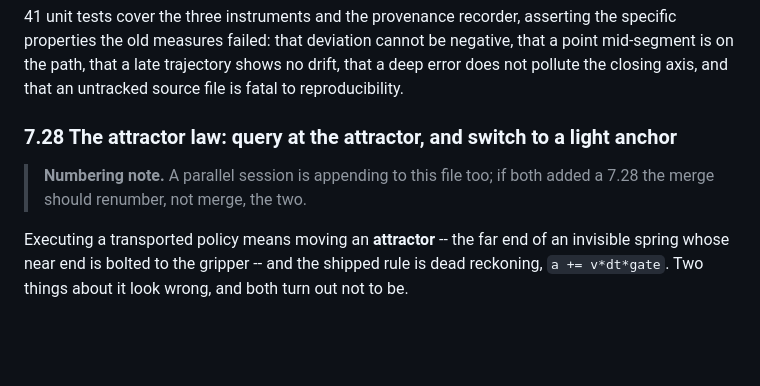
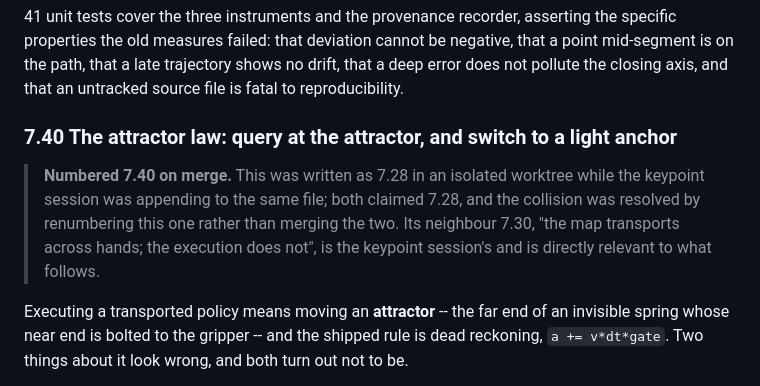
Before and after one commit to 1shit4/TPGPT_multi_obj_and_embodiment, a Markdown page: ROBOTICS_NOTES.md, the part around the change. Rendered like a GitHub page; blank space fills up the shorter version.

Commit message:
Renumber the execution-law section to 7.40 ahead of the merge
Written as 7.28 in an isolated worktree while the keypoint session was appending
to the same file. Both claimed 7.28, so this one moves rather than the two being
merged into one section about two unrelated things.

Co-Authored-By: Claude Opus 5 <noreply@anthropic.com>

```diff
--- a/ROBOTICS_NOTES.md
+++ b/ROBOTICS_NOTES.md
@@ -1968,10 +1968,13 @@ negative, that a point mid-segment is on the path, that a late trajectory shows
 no drift, that a deep error does not pollute the closing axis, and that an
 untracked source file is fatal to reproducibility.
 
-### 7.28 The attractor law: query at the attractor, and switch to a light anchor
-
-> **Numbering note.** A parallel session is appending to this file too; if both
-> added a 7.28 the merge should renumber, not merge, the two.
+### 7.40 The attractor law: query at the attractor, and switch to a light anchor
+
+> **Numbered 7.40 on merge.** This was written as 7.28 in an isolated worktree
+> while the keypoint session was appending to the same file; both claimed 7.28,
+> and the collision was resolved by renumbering this one rather than merging the
+> two. Its neighbour 7.30, "the map transports across hands; the execution does
+> not", is the keypoint session's and is directly relevant to what follows.
 
 Executing a transported policy means moving an **attractor** -- the far end of
 an invisible spring whose near end is bolted to the gripper -- and the shipped
```
Also changed, not shown: CLAUDE.md (+1 -1 lines), docs/dynamics_execution.md (+2 -1 lines).
